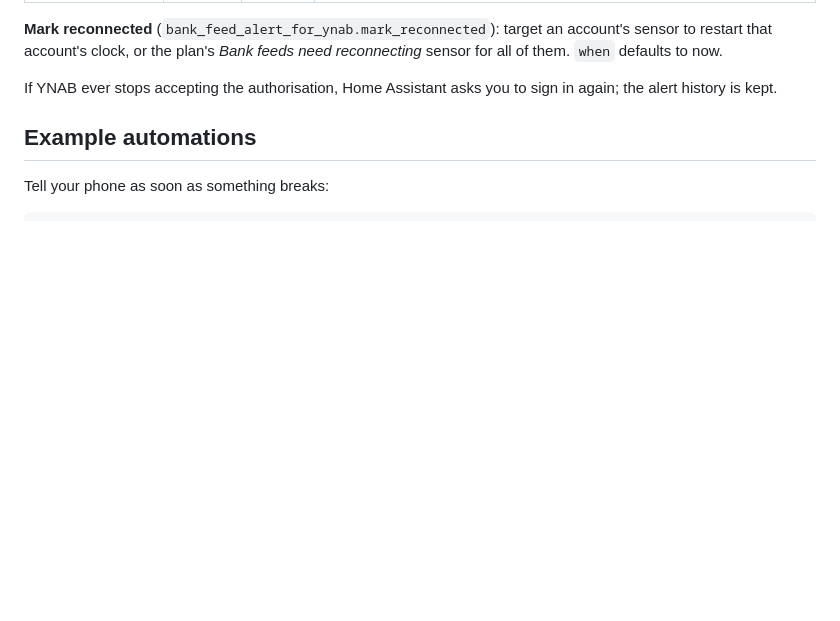
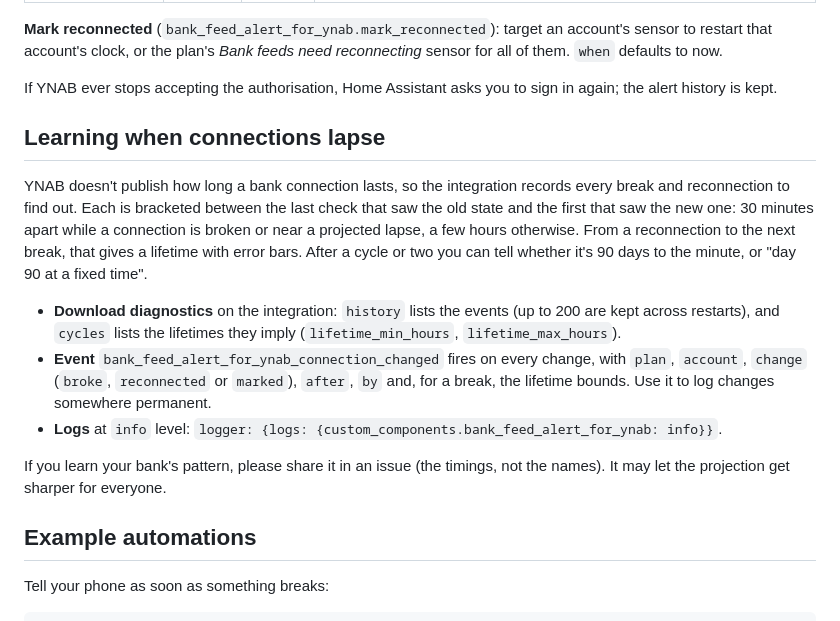
Before and after one commit to dhardiker/ha-bank-feed-alert-for-ynab, a Markdown page: README.md, the part around one of its changes. GitHub-like rendering; blank space fills up the shorter version.

```diff
--- a/README.md
+++ b/README.md
@@ -91,6 +103,27 @@ them. `when` defaults to now.
 
 If YNAB ever stops accepting the authorisation, Home Assistant asks you to sign in
 again; the alert history is kept.
+
+## Learning when connections lapse
+
+YNAB doesn't publish how long a bank connection lasts, so the integration records every break
+and reconnection to find out. Each is bracketed between the last check that saw the old state
+and the first that saw the new one: 30 minutes apart while a connection is broken or near a
+projected lapse, a few hours otherwise. From a reconnection to the next break, that gives a
+lifetime with error bars. After a cycle or two you can tell whether it's 90 days to the minute,
+or "day 90 at a fixed time".
+
+- **Download diagnostics** on the integration: `history` lists the events (up to 200 are kept
+  across restarts), and `cycles` lists the lifetimes they imply (`lifetime_min_hours`,
+  `lifetime_max_hours`).
+- **Event** `bank_feed_alert_for_ynab_connection_changed` fires on every change, with `plan`,
+  `account`, `change` (`broke`, `reconnected` or `marked`), `after`, `by` and, for a break,
+  the lifetime bounds. Use it to log changes somewhere permanent.
+- **Logs** at `info` level:
+  `logger: {logs: {custom_components.bank_feed_alert_for_ynab: info}}`.
+
+If you learn your bank's pattern, please share it in an issue (the timings, not the names). It
+may let the projection get sharper for everyone.
 
 ## Example automations
 
```
Also changed, not shown: other parts of README.md (+19 -7 lines), PRIVACY.md (+4 -1 lines), docs/images/ynab-new-oauth-application.png (added), 9 other files.
